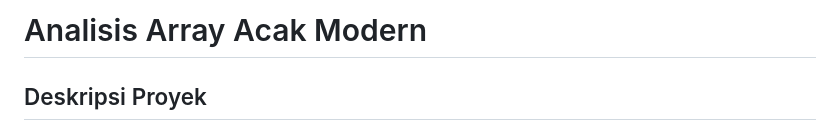
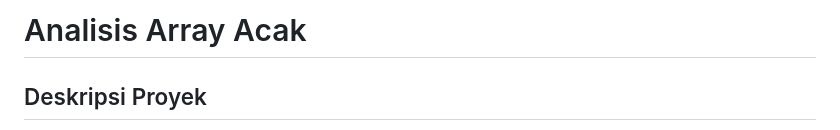
Before and after one commit to areka06/Homework---Javascript-Version-Control, a Markdown page: README.md, the part around the change. Rendered like a GitHub page.

```diff
--- a/README.md
+++ b/README.md
@@ -1,4 +1,4 @@
-# Analisis Array Acak Modern
+# Analisis Array Acak
 
 ## Deskripsi Proyek
 Proyek **Analisis Array Acak Modern** adalah aplikasi web yang dirancang untuk menghasilkan array berisi 100 nilai random antara 1 hingga 50. Nilai-nilai dalam array ini kemudian dipisahkan menjadi dua array berdasarkan indexnya: satu untuk index genap dan satu untuk index ganjil. Selain itu, aplikasi ini juga melakukan analisis statistik pada kedua array tersebut dengan menghitung nilai minimum, maksimum, total, dan rata-rata, serta membandingkan hasil antara kedua array.
```
